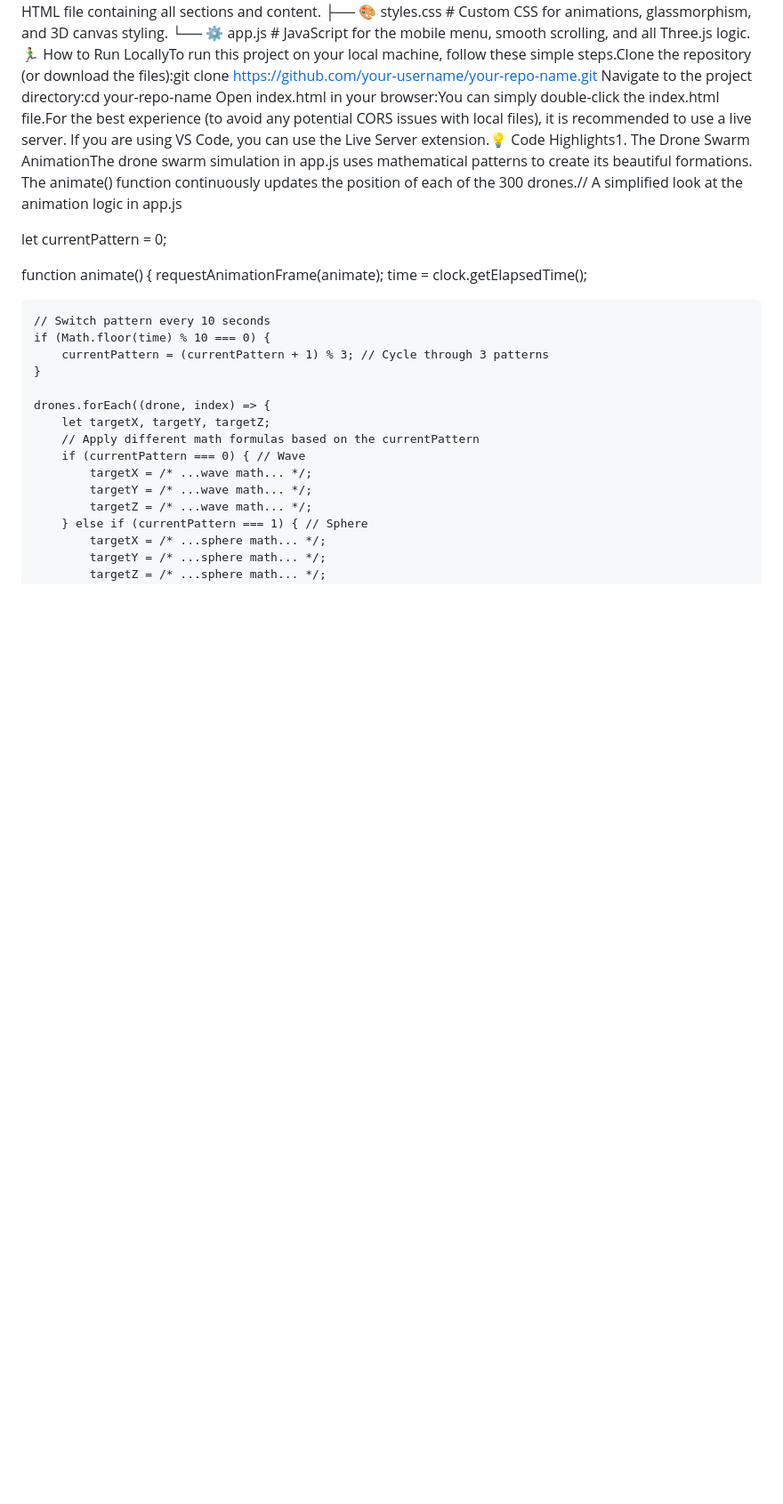
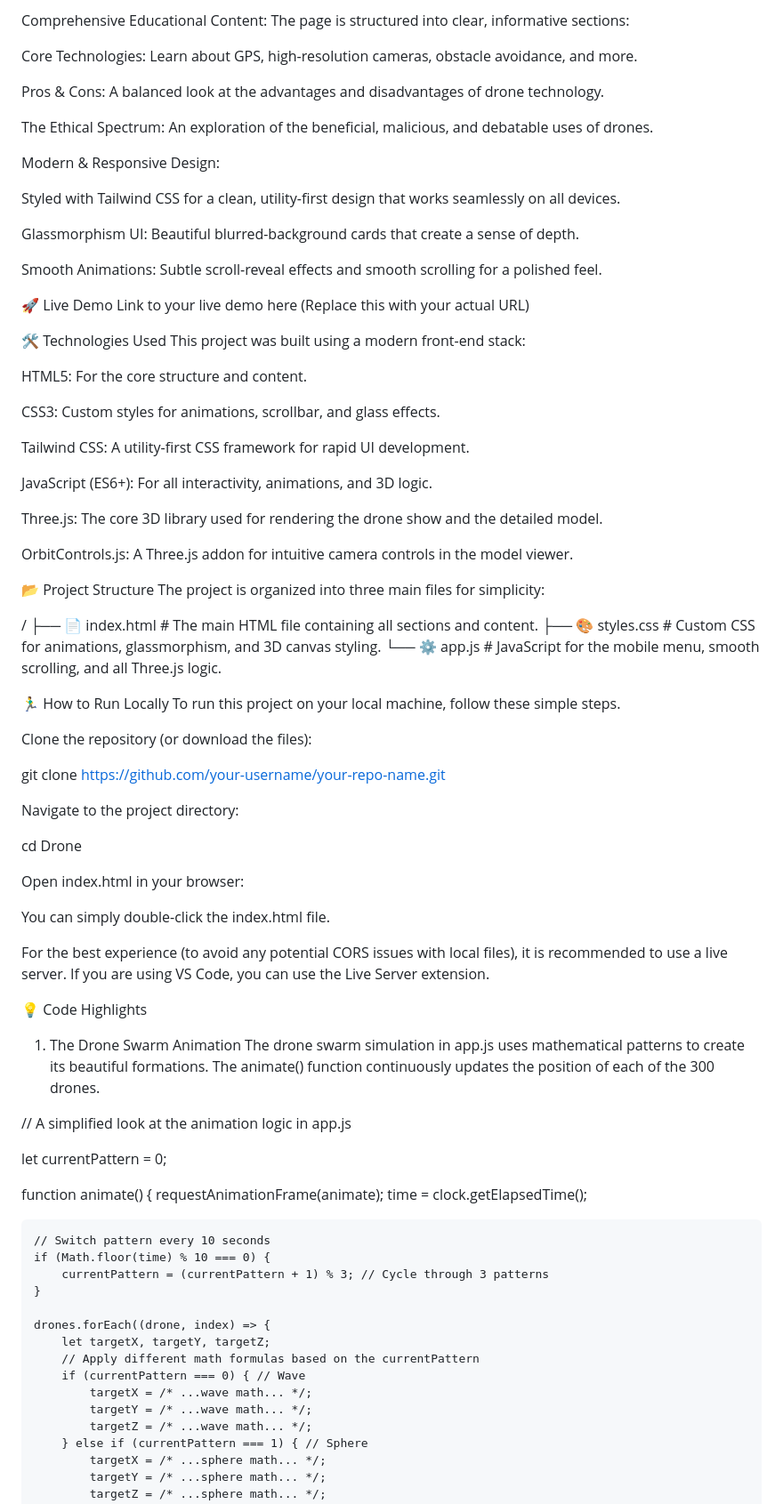
Before and after one commit to Abhiboss07/Drone, a Markdown page: README.md, the part around one of its changes. Shown at 89% size. Rendered like a GitHub page; blank space fills up the shorter version.

```diff
--- a/README.md
+++ b/README.md
@@ -2,9 +15,67 @@ The World of Drones: An Interactive 3D Technology ShowcaseWelcome to the DroneTe
+Comprehensive Educational Content: The page is structured into clear, informative sections:
+
+Core Technologies: Learn about GPS, high-resolution cameras, obstacle avoidance, and more.
+
+Pros & Cons: A balanced look at the advantages and disadvantages of drone technology.
+
+The Ethical Spectrum: An exploration of the beneficial, malicious, and debatable uses of drones.
+
+Modern & Responsive Design:
+
+Styled with Tailwind CSS for a clean, utility-first design that works seamlessly on all devices.
+
+Glassmorphism UI: Beautiful blurred-background cards that create a sense of depth.
+
+Smooth Animations: Subtle scroll-reveal effects and smooth scrolling for a polished feel.
+
+🚀 Live Demo
+Link to your live demo here (Replace this with your actual URL)
+
+🛠️ Technologies Used
+This project was built using a modern front-end stack:
+
+HTML5: For the core structure and content.
+
+CSS3: Custom styles for animations, scrollbar, and glass effects.
+
+Tailwind CSS: A utility-first CSS framework for rapid UI development.
+
+JavaScript (ES6+): For all interactivity, animations, and 3D logic.
+
+Three.js: The core 3D library used for rendering the drone show and the detailed model.
+
+OrbitControls.js: A Three.js addon for intuitive camera controls in the model viewer.
+
+📂 Project Structure
+The project is organized into three main files for simplicity:
+
+/
 ├── 📄 index.html      # The main HTML file containing all sections and content.
 ├── 🎨 styles.css      # Custom CSS for animations, glassmorphism, and 3D canvas styling.
 └── ⚙️ app.js          # JavaScript for the mobile menu, smooth scrolling, and all Three.js logic.
-🏃‍♂️ How to Run LocallyTo run this project on your local machine, follow these simple steps.Clone the repository (or download the files):git clone [https://github.com/your-username/your-repo-name.git](https://github.com/your-username/your-repo-name.git)
-Navigate to the project directory:cd your-repo-name
-Open index.html in your browser:You can simply double-click the index.html file.For the best experience (to avoid any potential CORS issues with local files), it is recommended to use a live server. If you are using VS Code, you can use the Live Server extension.💡 Code Highlights1. The Drone Swarm AnimationThe drone swarm simulation in app.js uses mathematical patterns to create its beautiful formations. The animate() function continuously updates the position of each of the 300 drones.// A simplified look at the animation logic in app.js
+
+🏃‍♂️ How to Run Locally
+To run this project on your local machine, follow these simple steps.
+
+Clone the repository (or download the files):
+
+git clone [https://github.com/your-username/your-repo-name.git](https://github.com/Abhiboss07/Drone.git)
+
+Navigate to the project directory:
+
+cd Drone
+
+Open index.html in your browser:
+
+You can simply double-click the index.html file.
+
+For the best experience (to avoid any potential CORS issues with local files), it is recommended to use a live server. If you are using VS Code, you can use the Live Server extension.
+
+💡 Code Highlights
+1. The Drone Swarm Animation
+The drone swarm simulation in app.js uses mathematical patterns to create its beautiful formations. The animate() function continuously updates the position of each of the 300 drones.
+
+// A simplified look at the animation logic in app.js
 
 let currentPattern = 0;
 
```
Also changed, not shown: other parts of README.md (+166 -3 lines).
